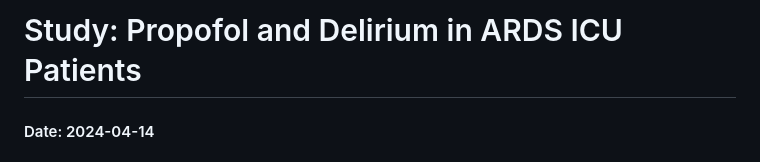
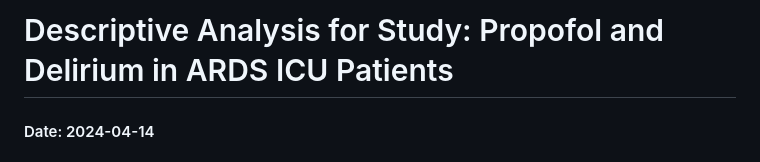
Before and after one commit to Gyres/School-Assessments, a Markdown page: Propofol-Delirium-Study/README.md, the part around the change. Drawn GitHub-style.

```diff
--- a/Propofol-Delirium-Study/README.md
+++ b/Propofol-Delirium-Study/README.md
@@ -1,4 +1,4 @@
-# Study: Propofol and Delirium in ARDS ICU Patients
+# Descriptive Analysis for Study: Propofol and Delirium in ARDS ICU Patients
 
 #### Date: 2024-04-14
 
```
